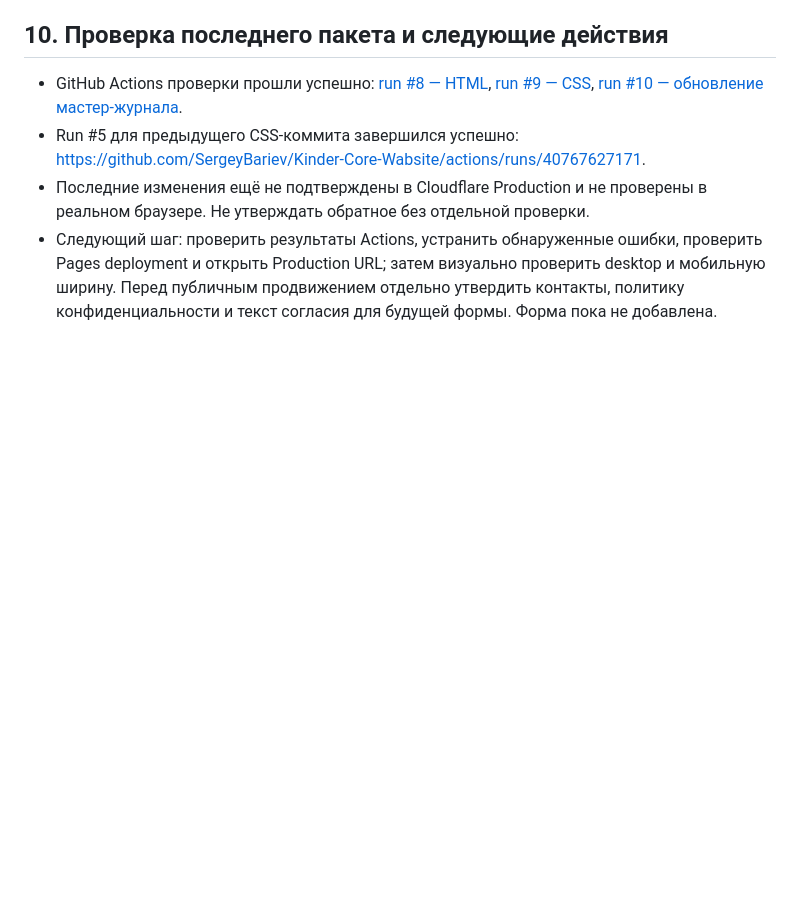
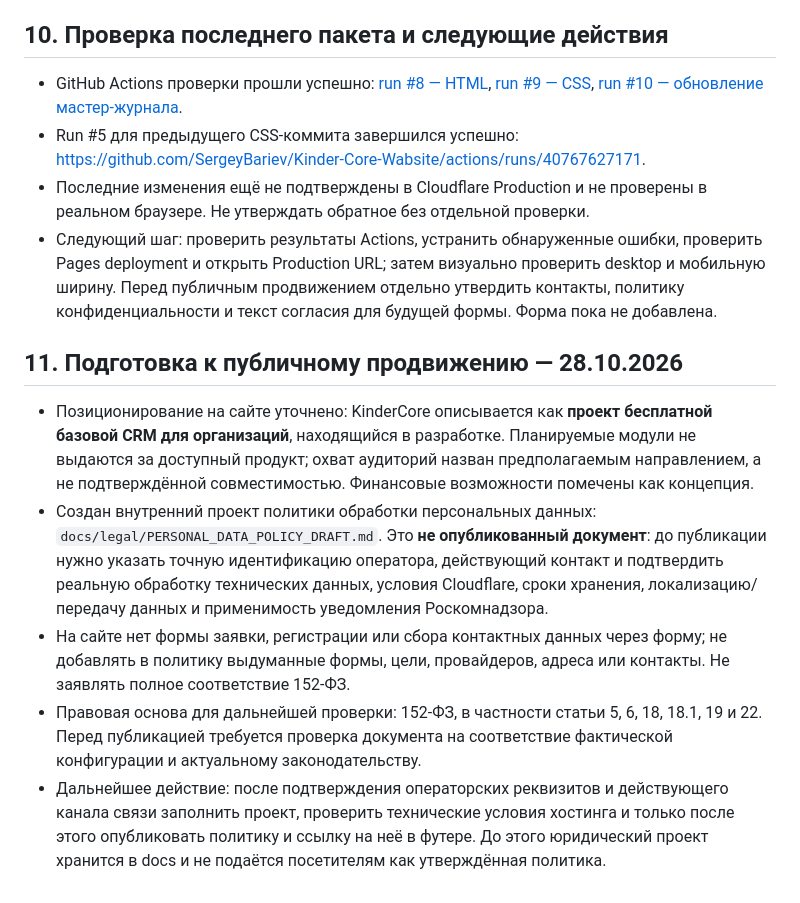
Before and after one commit to SergeyBariev/Kinder-Core-Wabsite, a Markdown page: docs/KINDERCORE_WEBSITE_MASTER_HANDOFF.md, the part around the change. GitHub-like rendering; blank space fills up the shorter version.

Commit message:
Record legal readiness and positioning updates

```diff
--- a/docs/KINDERCORE_WEBSITE_MASTER_HANDOFF.md
+++ b/docs/KINDERCORE_WEBSITE_MASTER_HANDOFF.md
@@ -77,3 +77,12 @@ SEO не гарантирует автоматического преимуще
 - Run #5 для предыдущего CSS-коммита завершился успешно: https://github.com/SergeyBariev/Kinder-Core-Wabsite/actions/runs/40767627171.
 - Последние изменения ещё не подтверждены в Cloudflare Production и не проверены в реальном браузере. Не утверждать обратное без отдельной проверки.
 - Следующий шаг: проверить результаты Actions, устранить обнаруженные ошибки, проверить Pages deployment и открыть Production URL; затем визуально проверить desktop и мобильную ширину. Перед публичным продвижением отдельно утвердить контакты, политику конфиденциальности и текст согласия для будущей формы. Форма пока не добавлена.
+
+
+## 11. Подготовка к публичному продвижению — 28.10.2026
+
+- Позиционирование на сайте уточнено: KinderCore описывается как **проект бесплатной базовой CRM для организаций**, находящийся в разработке. Планируемые модули не выдаются за доступный продукт; охват аудиторий назван предполагаемым направлением, а не подтверждённой совместимостью. Финансовые возможности помечены как концепция.
+- Создан внутренний проект политики обработки персональных данных: `docs/legal/PERSONAL_DATA_POLICY_DRAFT.md`. Это **не опубликованный документ**: до публикации нужно указать точную идентификацию оператора, действующий контакт и подтвердить реальную обработку технических данных, условия Cloudflare, сроки хранения, локализацию/передачу данных и применимость уведомления Роскомнадзора.
+- На сайте нет формы заявки, регистрации или сбора контактных данных через форму; не добавлять в политику выдуманные формы, цели, провайдеров, адреса или контакты. Не заявлять полное соответствие 152-ФЗ.
+- Правовая основа для дальнейшей проверки: 152-ФЗ, в частности статьи 5, 6, 18, 18.1, 19 и 22. Перед публикацией требуется проверка документа на соответствие фактической конфигурации и актуальному законодательству.
+- Дальнейшее действие: после подтверждения операторских реквизитов и действующего канала связи заполнить проект, проверить технические условия хостинга и только после этого опубликовать политику и ссылку на неё в футере. До этого юридический проект хранится в docs и не подаётся посетителям как утверждённая политика.
```
